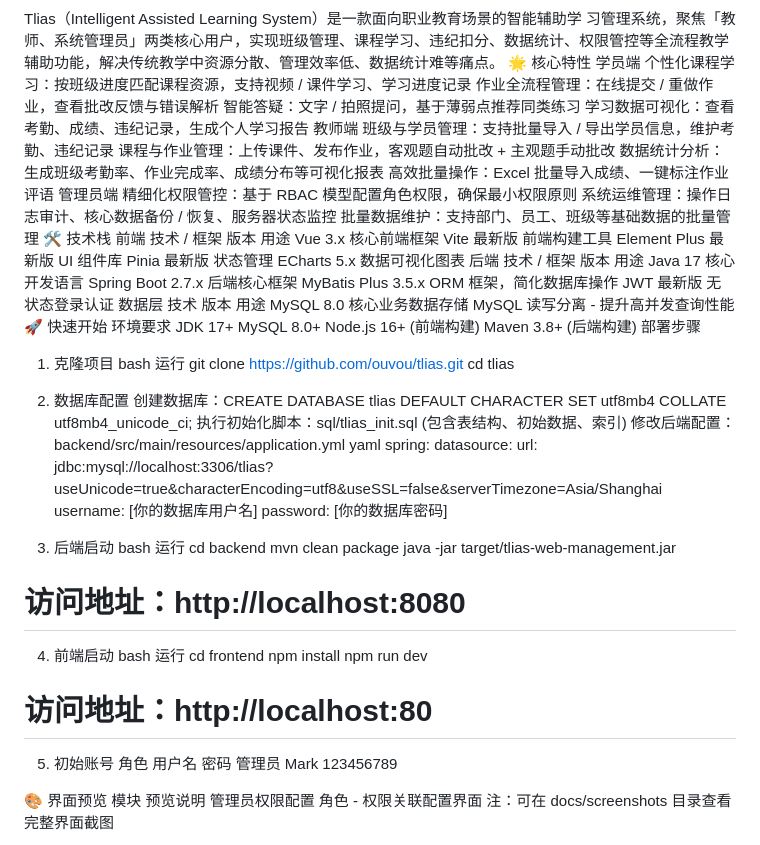
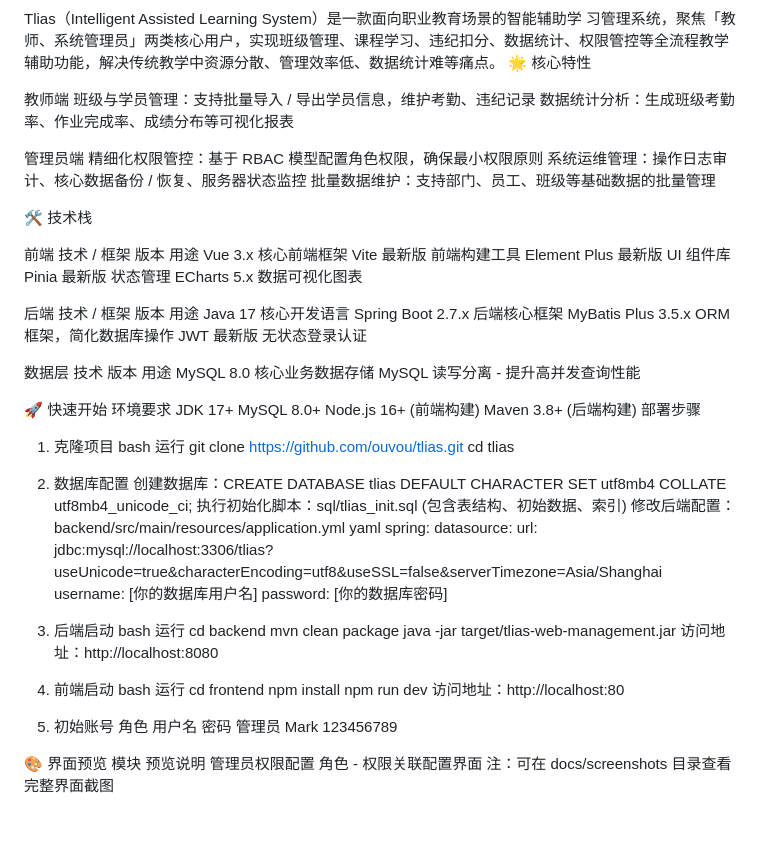
Before and after one commit to ouvou/tlias, a Markdown page: README.md, the part around one of its changes. GitHub-like rendering; blank space fills up the shorter version.

Commit message:
Revise README for Tlias project
Updated README with project details, features, technology stack, and setup instructions.

```diff
--- a/README.md
+++ b/README.md
@@ -8,21 +8,18 @@ Tlias 智能辅助学习系统
 Tlias（Intelligent Assisted Learning System）是一款面向职业教育场景的智能辅助学
 习管理系统，聚焦「教师、系统管理员」两类核心用户，实现班级管理、课程学习、违纪扣分、数据统计、权限管控等全流程教学辅助功能，解决传统教学中资源分散、管理效率低、数据统计难等痛点。
 🌟 核心特性
-学员端
-个性化课程学习：按班级进度匹配课程资源，支持视频 / 课件学习、学习进度记录
-作业全流程管理：在线提交 / 重做作业，查看批改反馈与错误解析
-智能答疑：文字 / 拍照提问，基于薄弱点推荐同类练习
-学习数据可视化：查看考勤、成绩、违纪记录，生成个人学习报告
+
 教师端
 班级与学员管理：支持批量导入 / 导出学员信息，维护考勤、违纪记录
-课程与作业管理：上传课件、发布作业，客观题自动批改 + 主观题手动批改
 数据统计分析：生成班级考勤率、作业完成率、成绩分布等可视化报表
-高效批量操作：Excel 批量导入成绩、一键标注作业评语
+
 管理员端
 精细化权限管控：基于 RBAC 模型配置角色权限，确保最小权限原则
 系统运维管理：操作日志审计、核心数据备份 / 恢复、服务器状态监控
 批量数据维护：支持部门、员工、班级等基础数据的批量管理
+
 🛠 技术栈
+
 前端
 技术 / 框架	版本	用途
 Vue	3.x	核心前端框架
@@ -30,16 +27,19 @@ Vite	最新版	前端构建工具
 Element Plus	最新版	UI 组件库
 Pinia	最新版	状态管理
 ECharts	5.x	数据可视化图表
+
 后端
 技术 / 框架	版本	用途
 Java	17	核心开发语言
 Spring Boot	2.7.x	后端核心框架
 MyBatis Plus	3.5.x	ORM 框架，简化数据库操作
 JWT	最新版	无状态登录认证
+
 数据层
 技术	版本	用途
 MySQL	8.0	核心业务数据存储
 MySQL 读写分离	-	提升高并发查询性能
+
 🚀 快速开始
 环境要求
 JDK 17+
@@ -69,14 +69,15 @@ bash
 cd backend
 mvn clean package
 java -jar target/tlias-web-management.jar
-# 访问地址：http://localhost:8080
+访问地址：http://localhost:8080
+
 4. 前端启动
 bash
 运行
 cd frontend
 npm install
 npm run dev
-# 访问地址：http://localhost:80
+访问地址：http://localhost:80
 5. 初始账号
 角色	用户名	密码
 管理员	Mark	123456789
```
Also changed, not shown: other parts of README.md (+6 -6 lines).
